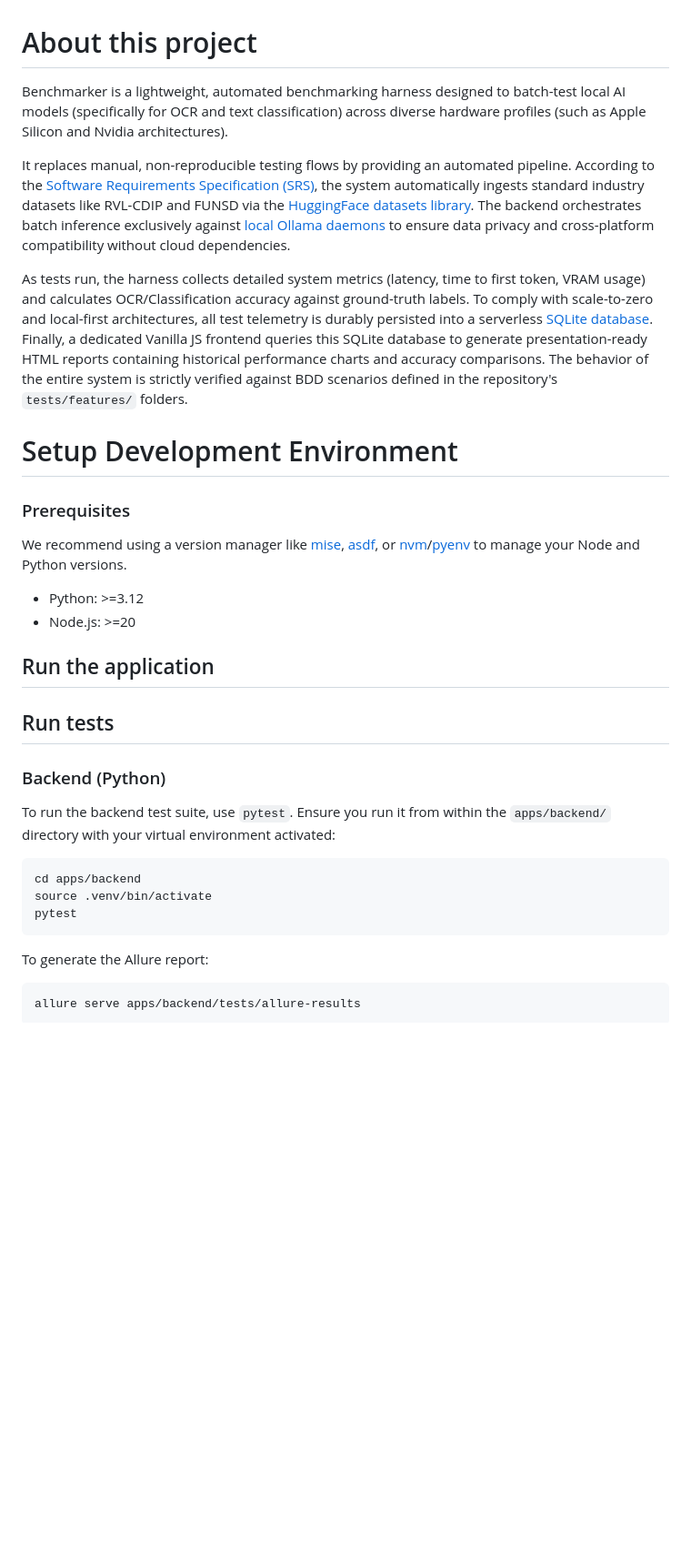
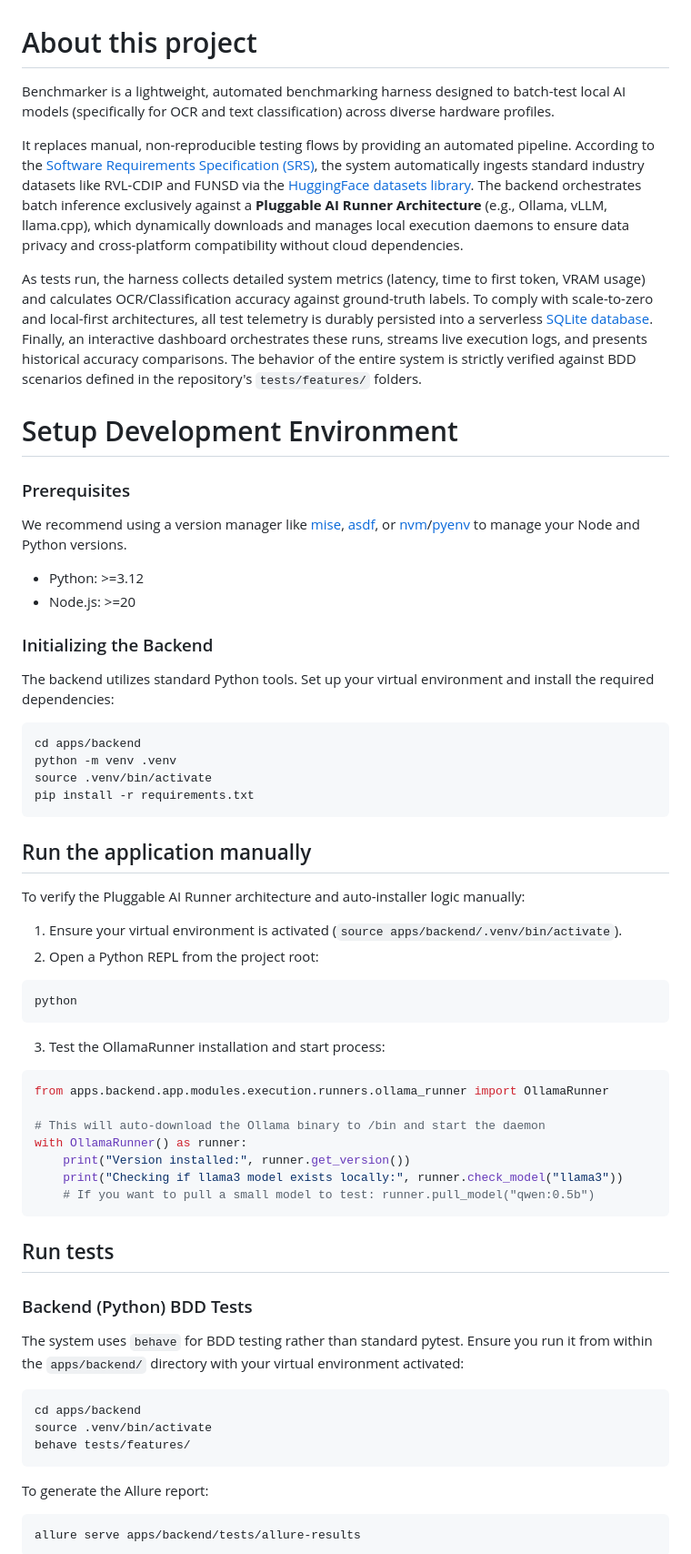
Before and after one commit to peterVG/benchmarker, a Markdown page: README.md, the part around the change. Shown at 91% size. GitHub-like rendering; blank space fills up the shorter version.

Commit message:
docs: revise project description and expand backend dev setup instructions

````diff
--- a/README.md
+++ b/README.md
@@ -1,10 +1,10 @@
 # About this project
 
-Benchmarker is a lightweight, automated benchmarking harness designed to batch-test local AI models (specifically for OCR and text classification) across diverse hardware profiles (such as Apple Silicon and Nvidia architectures).
+Benchmarker is a lightweight, automated benchmarking harness designed to batch-test local AI models (specifically for OCR and text classification) across diverse hardware profiles.
 
-It replaces manual, non-reproducible testing flows by providing an automated pipeline. According to the [Software Requirements Specification (SRS)](docs/srs.md), the system automatically ingests standard industry datasets like RVL-CDIP and FUNSD via the [HuggingFace datasets library](docs/architecture/007-use-huggingface-datasets.md). The backend orchestrates batch inference exclusively against [local Ollama daemons](docs/architecture/005-use-ollama-for-execution.md) to ensure data privacy and cross-platform compatibility without cloud dependencies.
+It replaces manual, non-reproducible testing flows by providing an automated pipeline. According to the [Software Requirements Specification (SRS)](docs/srs.md), the system automatically ingests standard industry datasets like RVL-CDIP and FUNSD via the [HuggingFace datasets library](docs/architecture/007-use-huggingface-datasets.md). The backend orchestrates batch inference exclusively against a **Pluggable AI Runner Architecture** (e.g., Ollama, vLLM, llama.cpp), which dynamically downloads and manages local execution daemons to ensure data privacy and cross-platform compatibility without cloud dependencies.
 
-As tests run, the harness collects detailed system metrics (latency, time to first token, VRAM usage) and calculates OCR/Classification accuracy against ground-truth labels. To comply with scale-to-zero and local-first architectures, all test telemetry is durably persisted into a serverless [SQLite database](docs/architecture/006-use-sqlite-for-datastore.md). Finally, a dedicated Vanilla JS frontend queries this SQLite database to generate presentation-ready HTML reports containing historical performance charts and accuracy comparisons. The behavior of the entire system is strictly verified against BDD scenarios defined in the repository's `tests/features/` folders.
+As tests run, the harness collects detailed system metrics (latency, time to first token, VRAM usage) and calculates OCR/Classification accuracy against ground-truth labels. To comply with scale-to-zero and local-first architectures, all test telemetry is durably persisted into a serverless [SQLite database](docs/architecture/006-use-sqlite-for-datastore.md). Finally, an interactive dashboard orchestrates these runs, streams live execution logs, and presents historical accuracy comparisons. The behavior of the entire system is strictly verified against BDD scenarios defined in the repository's `tests/features/` folders.
 
 # Setup Development Environment
 
@@ -13,16 +13,43 @@ We recommend using a version manager like [mise](https://mise.jdx.dev/), [asdf](
 - Python: >=3.12
 - Node.js: >=20
 
-## Run the application
+### Initializing the Backend
+The backend utilizes standard Python tools. Set up your virtual environment and install the required dependencies:
+
+```bash
+cd apps/backend
+python -m venv .venv
+source .venv/bin/activate
+pip install -r requirements.txt
+```
+
+## Run the application manually
+To verify the Pluggable AI Runner architecture and auto-installer logic manually:
+
+1. Ensure your virtual environment is activated (`source apps/backend/.venv/bin/activate`).
+2. Open a Python REPL from the project root:
+```bash
+python
+```
+3. Test the OllamaRunner installation and start process:
+```python
+from apps.backend.app.modules.execution.runners.ollama_runner import OllamaRunner
+
+# This will auto-download the Ollama binary to /bin and start the daemon
+with OllamaRunner() as runner:
+    print("Version installed:", runner.get_version())
+    print("Checking if llama3 model exists locally:", runner.check_model("llama3"))
+    # If you want to pull a small model to test: runner.pull_model("qwen:0.5b")
+```
 
 ## Run tests
 
-### Backend (Python)
-To run the backend test suite, use `pytest`. Ensure you run it from within the `apps/backend/` directory with your virtual environment activated:
+### Backend (Python) BDD Tests
+The system uses `behave` for BDD testing rather than standard pytest. Ensure you run it from within the `apps/backend/` directory with your virtual environment activated:
 ```bash
 cd apps/backend
 source .venv/bin/activate
-pytest
+behave tests/features/
 ```
 To generate the Allure report:
 ```bash
````
